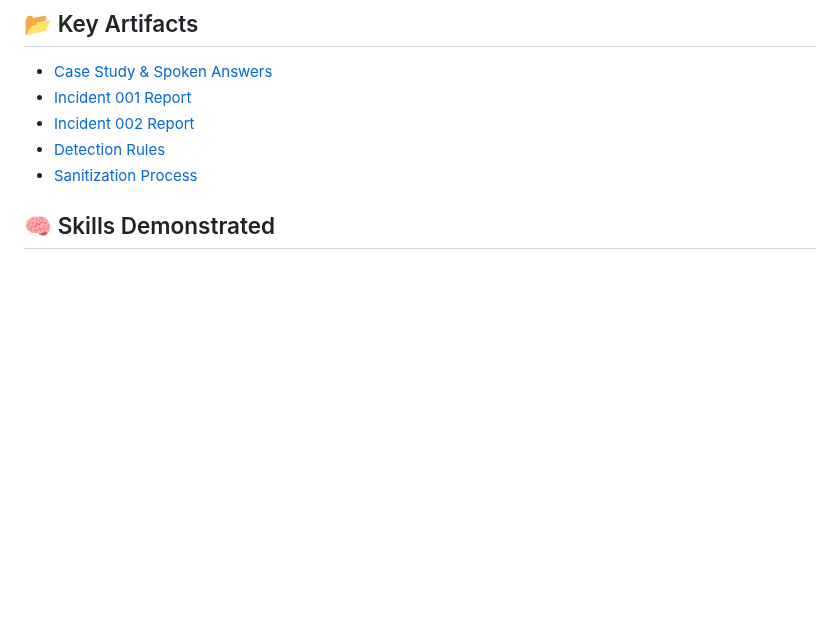
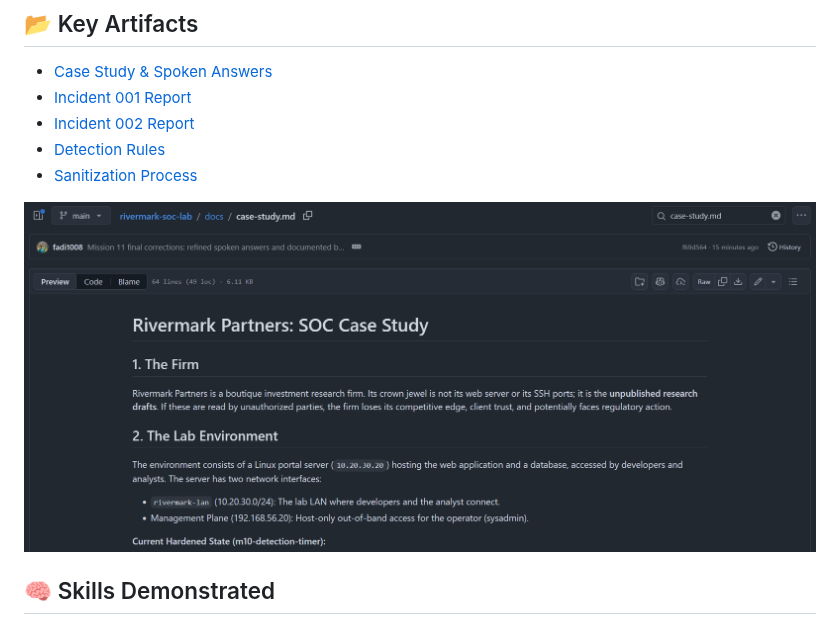
Before and after one commit to fadi1008/rivermark-soc-lab, a Markdown page: README.md, the part around one of its changes. Drawn GitHub-style; pictures changed too: images/github-case-study.png (added); blank space fills up the shorter version.

Commit message:
Add visual evidence and updated README for portfolio

```diff
--- a/README.md
+++ b/README.md
@@ -34,5 +39,7 @@ The detection script is automated via a **systemd timer** that uses a cursor boo
 - [Detection Rules](detections/)
 - [Sanitization Process](docs/sanitization.md)
 
+![Case Study Preview](images/github-case-study.png)
+
 ## 🧠 Skills Demonstrated
 `Linux Administration` • `Network Segmentation` • `Nginx` • `Python` • `TLS/HTTPS` • `UFW` • `SSH Hardening` • `Log Analysis` • `Incident Response` • `MITRE ATT&CK` • `Systemd Automation`
```
Also changed, not shown: other parts of README.md (+5 -0 lines), images/alert-screenshot.png (added), images/virtualbox-network-adapters1-kali-offsec.png (added), images/virtualbox-network-adapters1-portal.png (added), images/virtualbox-network-adapters2-kali-offsec.png (added), images/virtualbox-network-adapters2-portal.png (added).
